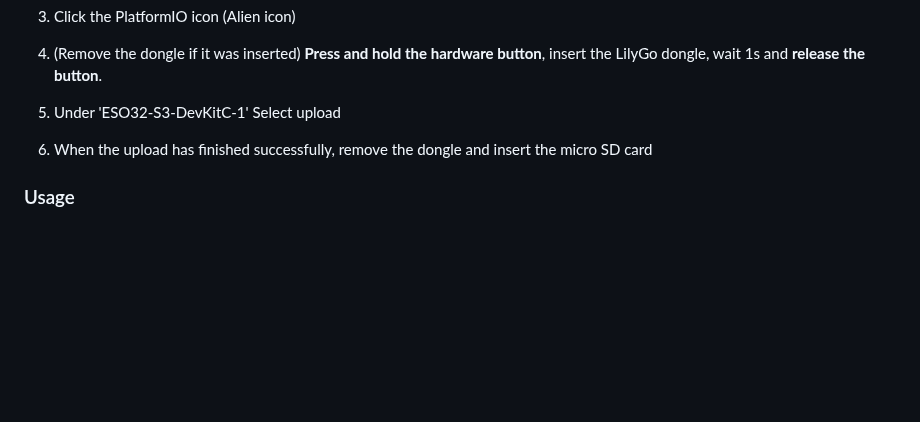
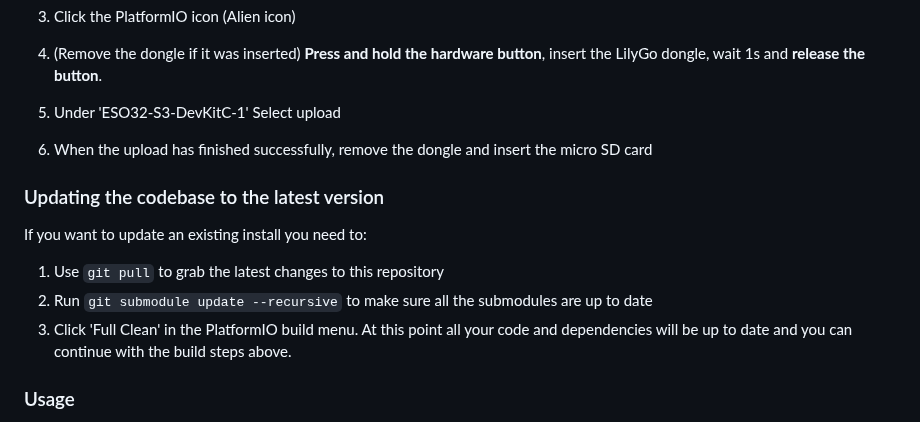
Before and after one commit to i-am-shodan/USBArmyKnife, a Markdown page: README.md, the part around the change. Rendered like a GitHub page; blank space fills up the shorter version.

```diff
--- a/README.md
+++ b/README.md
@@ -84,6 +84,14 @@ This project implements a variety of attacks based around an easily concealable
 
 1. When the upload has finished successfully, remove the dongle and insert the micro SD card
 
+### Updating the codebase to the latest version
+
+If you want to update an existing install you need to:
+1. Use `git pull` to grab the latest changes to this repository
+1. Run `git submodule update --recursive` to make sure all the submodules are up to date
+1. Click 'Full Clean' in the PlatformIO build menu.
+At this point all your code and dependencies will be up to date and you can continue with the build steps above.
+
 ### Usage
 
 1. Connect the USB dongle to your computer.
```
